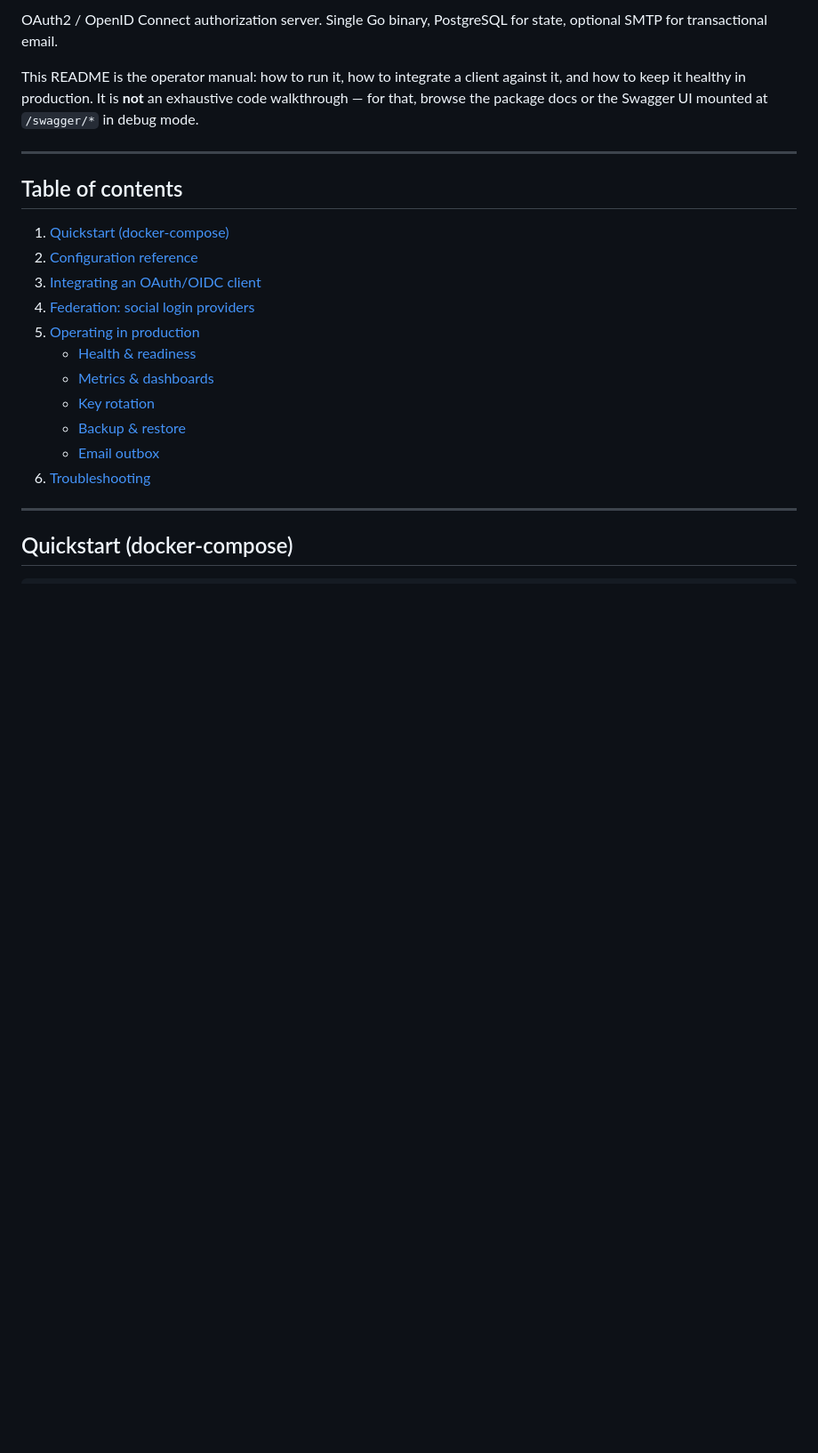
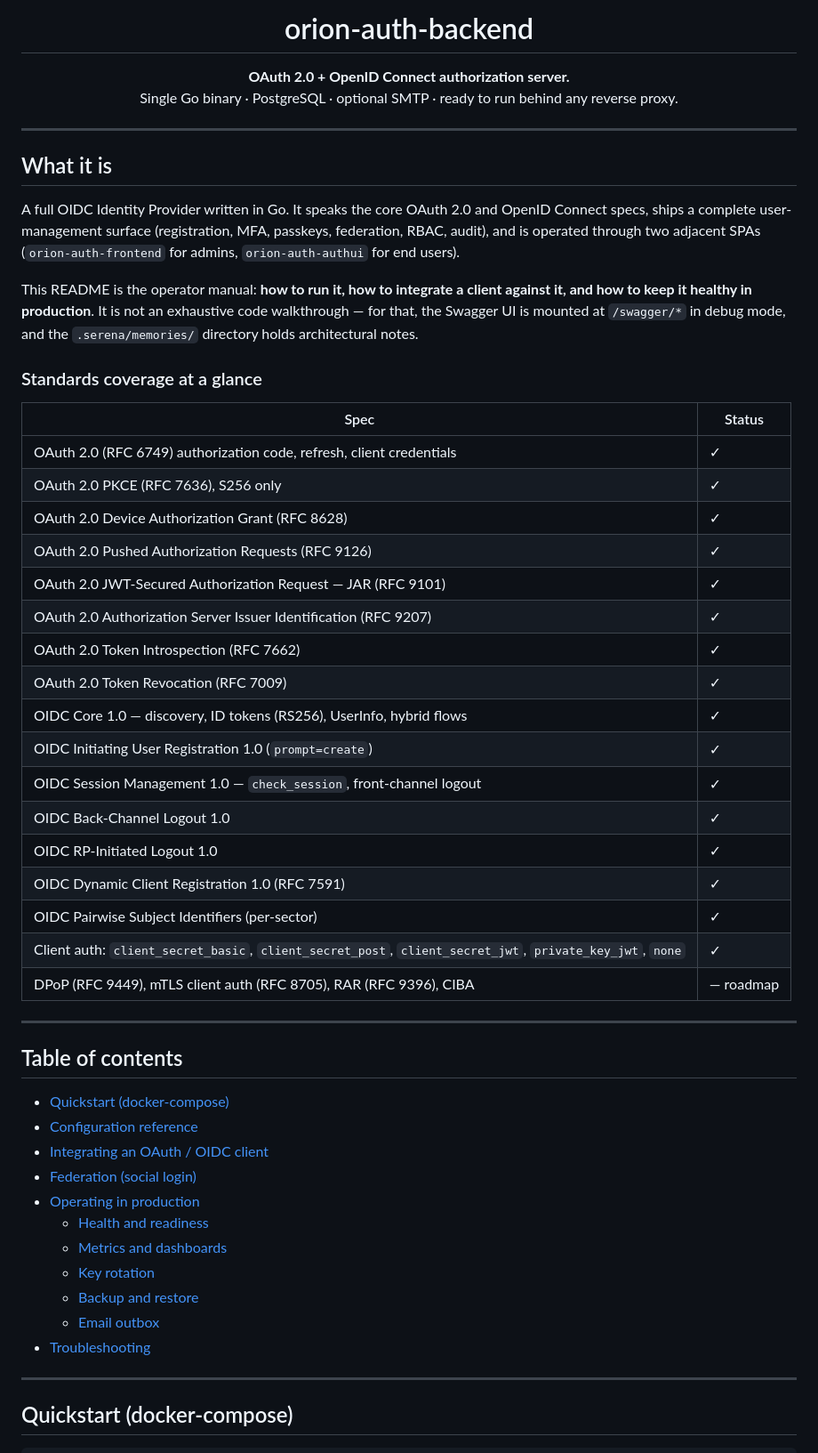
Before and after one commit to NhProGamer/orion-auth-backend, a Markdown page: README.md, the part around one of its changes. Shown at 89% size. Rendered like a GitHub page; blank space fills up the shorter version.

```diff
--- a/README.md
+++ b/README.md
@@ -2,27 +6,65 @@
 
-OAuth2 / OpenID Connect authorization server. Single Go binary,
-PostgreSQL for state, optional SMTP for transactional email.
+  <h1>orion-auth-backend</h1>
 
-This README is the operator manual: how to run it, how to integrate a
-client against it, and how to keep it healthy in production. It is
-**not** an exhaustive code walkthrough — for that, browse the package
-docs or the Swagger UI mounted at `/swagger/*` in debug mode.
+  <p>
+    <b>OAuth 2.0 + OpenID Connect authorization server.</b><br>
+    Single Go binary &middot; PostgreSQL &middot; optional SMTP &middot; ready to run behind any reverse proxy.
+  </p>
+</div>
+
+---
+
+## What it is
+
+A full OIDC Identity Provider written in Go. It speaks the core OAuth 2.0
+and OpenID Connect specs, ships a complete user-management surface
+(registration, MFA, passkeys, federation, RBAC, audit), and is operated
+through two adjacent SPAs (`orion-auth-frontend` for admins,
+`orion-auth-authui` for end users).
+
+This README is the operator manual: **how to run it, how to integrate a
+client against it, and how to keep it healthy in production**. It is not
+an exhaustive code walkthrough — for that, the Swagger UI is mounted at
+`/swagger/*` in debug mode, and the `.serena/memories/` directory holds
+architectural notes.
+
+### Standards coverage at a glance
+
+| Spec | Status |
+|------|--------|
+| OAuth 2.0 (RFC 6749) authorization code, refresh, client credentials | ✓ |
+| OAuth 2.0 PKCE (RFC 7636), S256 only | ✓ |
+| OAuth 2.0 Device Authorization Grant (RFC 8628) | ✓ |
+| OAuth 2.0 Pushed Authorization Requests (RFC 9126) | ✓ |
+| OAuth 2.0 JWT-Secured Authorization Request — JAR (RFC 9101) | ✓ |
+| OAuth 2.0 Authorization Server Issuer Identification (RFC 9207) | ✓ |
+| OAuth 2.0 Token Introspection (RFC 7662) | ✓ |
+| OAuth 2.0 Token Revocation (RFC 7009) | ✓ |
+| OIDC Core 1.0 — discovery, ID tokens (RS256), UserInfo, hybrid flows | ✓ |
+| OIDC Initiating User Registration 1.0 (`prompt=create`) | ✓ |
+| OIDC Session Management 1.0 — `check_session`, front-channel logout | ✓ |
+| OIDC Back-Channel Logout 1.0 | ✓ |
+| OIDC RP-Initiated Logout 1.0 | ✓ |
+| OIDC Dynamic Client Registration 1.0 (RFC 7591) | ✓ |
+| OIDC Pairwise Subject Identifiers (per-sector) | ✓ |
+| Client auth: `client_secret_basic`, `client_secret_post`, `client_secret_jwt`, `private_key_jwt`, `none` | ✓ |
+| DPoP (RFC 9449), mTLS client auth (RFC 8705), RAR (RFC 9396), CIBA | — roadmap |
 
 ---
 
 ## Table of contents
 
-1. [Quickstart (docker-compose)](#quickstart-docker-compose)
-2. [Configuration reference](#configuration-reference)
-3. [Integrating an OAuth/OIDC client](#integrating-an-oauthoidc-client)
-4. [Federation: social login providers](#federation-social-login-providers)
-5. [Operating in production](#operating-in-production)
-   - [Health & readiness](#health--readiness)
-   - [Metrics & dashboards](#metrics--dashboards)
-   - [Key rotation](#key-rotation)
-   - [Backup & restore](#backup--restore)
-   - [Email outbox](#email-outbox)
-6. [Troubleshooting](#troubleshooting)
+- [Quickstart (docker-compose)](#quickstart-docker-compose)
+- [Configuration reference](#configuration-reference)
+- [Integrating an OAuth / OIDC client](#integrating-an-oauth--oidc-client)
+- [Federation (social login)](#federation-social-login)
+- [Operating in production](#operating-in-production)
+  - [Health and readiness](#health-and-readiness)
+  - [Metrics and dashboards](#metrics-and-dashboards)
+  - [Key rotation](#key-rotation)
+  - [Backup and restore](#backup-and-restore)
+  - [Email outbox](#email-outbox)
+- [Troubleshooting](#troubleshooting)
 
 ---
 
```
Also changed, not shown: other parts of README.md (+150 -137 lines).
